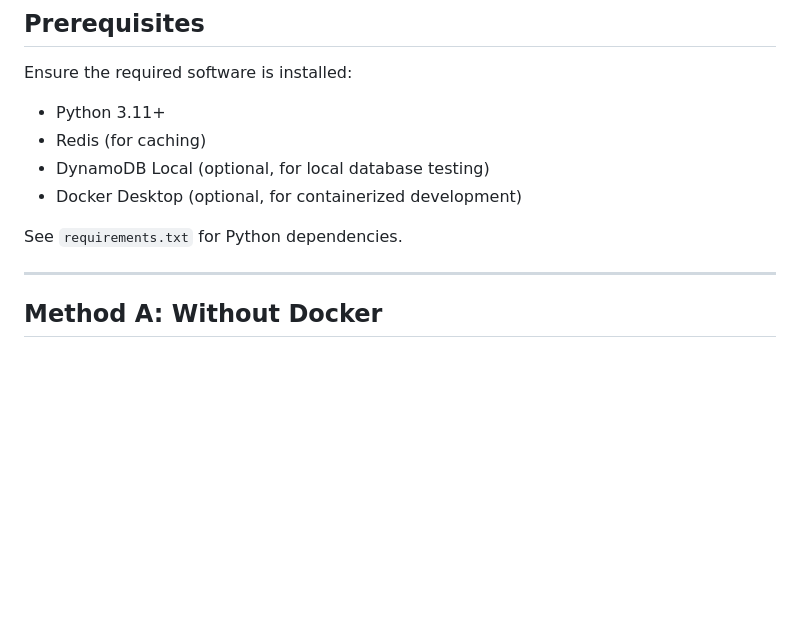
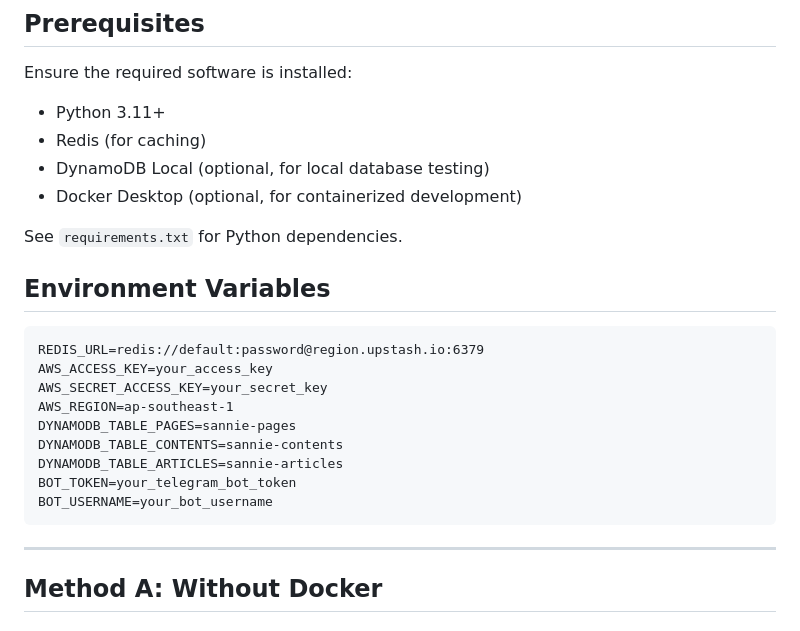
Before and after one commit to lawun330/sannie-bot, a Markdown page: DEVELOPMENT_GUIDE.md, the part around the change. Rendered like a GitHub page; blank space fills up the shorter version.

Commit message:
update documentation

````diff
--- a/DEVELOPMENT_GUIDE.md
+++ b/DEVELOPMENT_GUIDE.md
@@ -11,6 +11,19 @@ Ensure the required software is installed:
 - Docker Desktop (optional, for containerized development)
 
 See `requirements.txt` for Python dependencies.
+
+## Environment Variables
+```.env
+REDIS_URL=redis://default:password@region.upstash.io:6379
+AWS_ACCESS_KEY=your_access_key
+AWS_SECRET_ACCESS_KEY=your_secret_key
+AWS_REGION=ap-southeast-1
+DYNAMODB_TABLE_PAGES=sannie-pages
+DYNAMODB_TABLE_CONTENTS=sannie-contents
+DYNAMODB_TABLE_ARTICLES=sannie-articles
+BOT_TOKEN=your_telegram_bot_token
+BOT_USERNAME=your_bot_username
+```
 
 ***
 
````
Also changed, not shown: DEPLOYMENT_GUIDE.md (+3 -3 lines).
